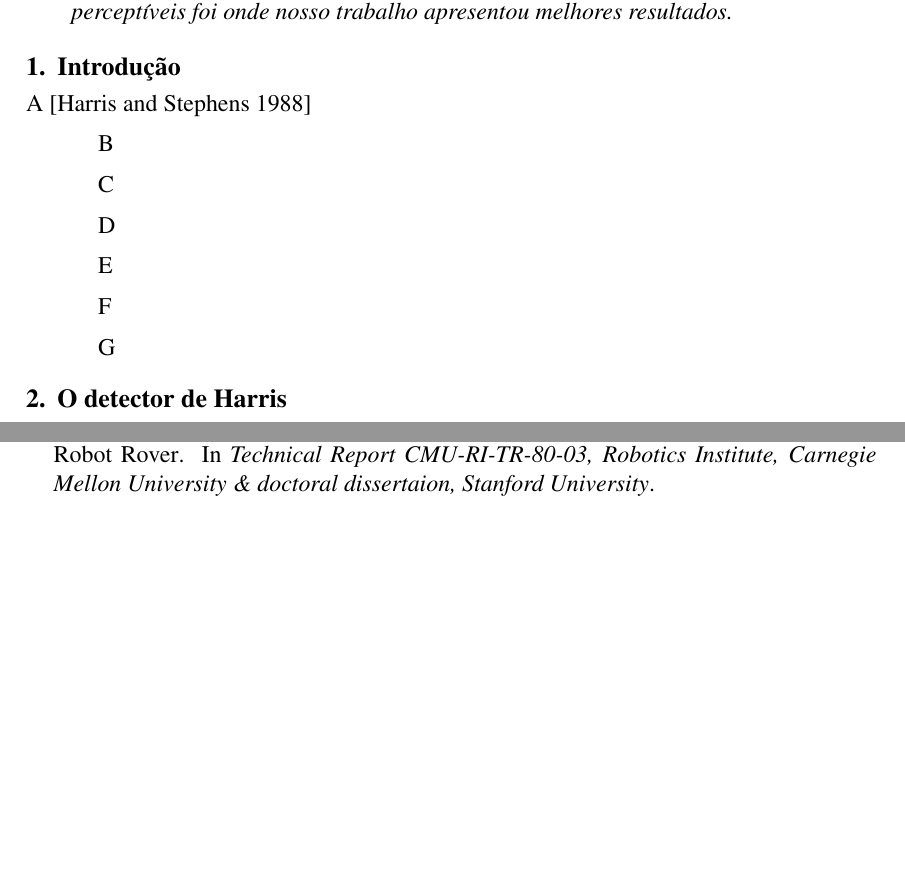
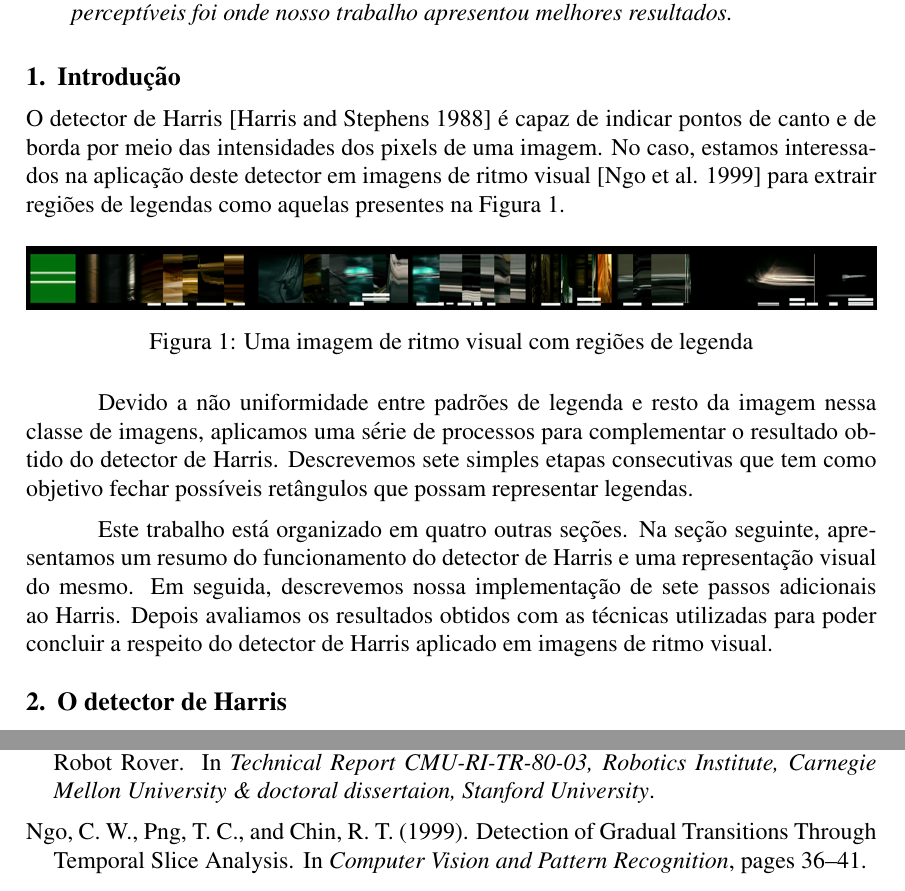
Before and after one commit to gpolo/imageprocessing, a LaTeX document (doc/artigo.tex, which reads doc/biblio.bib): two parts of pages 1 and 5 of 6 before the commit and two parts of pages 1 and 6 of 6 after it, joined at a grey line, cut so that both start at the same text, the shorter picture padded with empty space. Compiled offline with pdfLaTeX.

Commit message:
Paper introduction.

```diff
--- a/doc/artigo.tex
+++ b/doc/artigo.tex
@@ -41,20 +41,30 @@ do detector de Harris}
 
 \section{Introdução}
 
-A
-\cite{harris}
+O detector de Harris \cite{harris}  é capaz de indicar pontos de canto
+e de  borda por  meio das  intensidades dos pixels  de uma  imagem. No
+caso, estamos  interessados na aplicação deste detector  em imagens de
+ritmo  visual  \cite{rhythm} para  extrair  regiões  de legendas  como
+aquelas presentes na Figura \ref{rhythm}.
 
-B
+\begin{figure}[h!]
+  \includegraphics[width=\linewidth]{figs/harrypotter1.png}
+  \caption{Uma imagem de ritmo visual com regiões de legenda\label{rhythm}}
+\end{figure}
 
-C
+Devido a não  uniformidade entre padrões de legenda  e resto da imagem
+nessa  classe  de  imagens,  aplicamos  uma série  de  processos  para
+complementar  o resultado  obtido do  detector de  Harris. Descrevemos
+sete  simples  etapas  consecutivas   que  tem  como  objetivo  fechar
+possíveis retângulos que possam representar legendas.
 
-D
-
-E
-
-F
-
-G
+Este  trabalho  está organizado  em  quatro  outras  seções. Na  seção
+seguinte,  apresentamos  um resumo  do  funcionamento  do detector  de
+Harris e  uma representação visual do mesmo.   Em seguida, descrevemos
+nossa  implementação  de  sete  passos adicionais  ao  Harris.  Depois
+avaliamos os resultados obtidos  com as técnicas utilizadas para poder
+concluir a respeito do detector de Harris aplicado em imagens de ritmo
+visual.
 
 
 \section{O detector de Harris}
--- a/doc/biblio.bib
+++ b/doc/biblio.bib
@@ -38,3 +38,11 @@
   publisher =    {Academic Press},
   year =         {2008}
 }
+
+@InProceedings{rhythm,
+  author =       {C. W. Ngo and T. C. Png and R. T. Chin},
+  title =        {{Detection of Gradual Transitions Through Temporal Slice Analysis}},
+  booktitle =    {Computer Vision and Pattern Recognition},
+  year =         {1999},
+  pages =        {36--41},
+}
```
Also changed, not shown: doc/artigo.tex (8 more changed lines).
